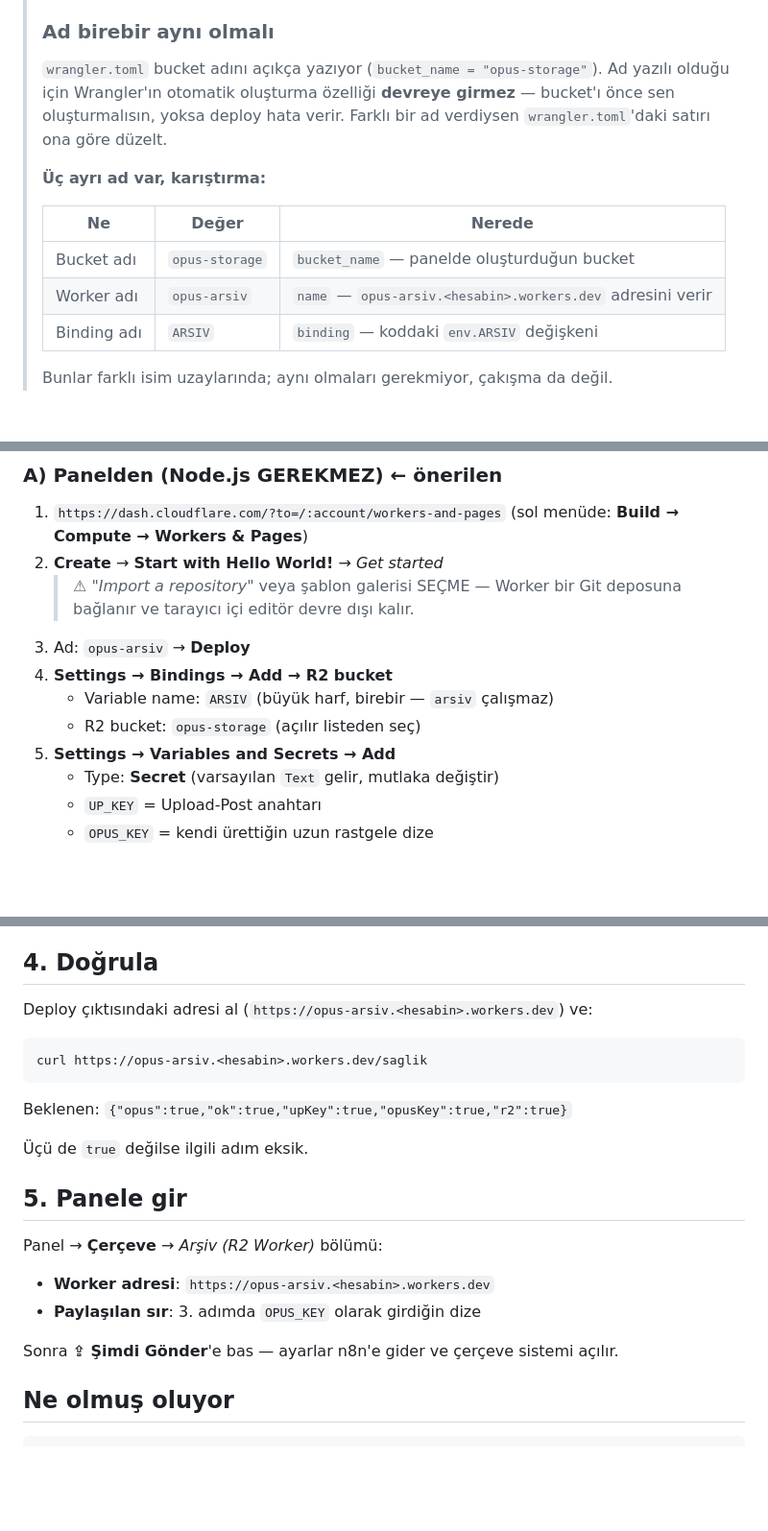
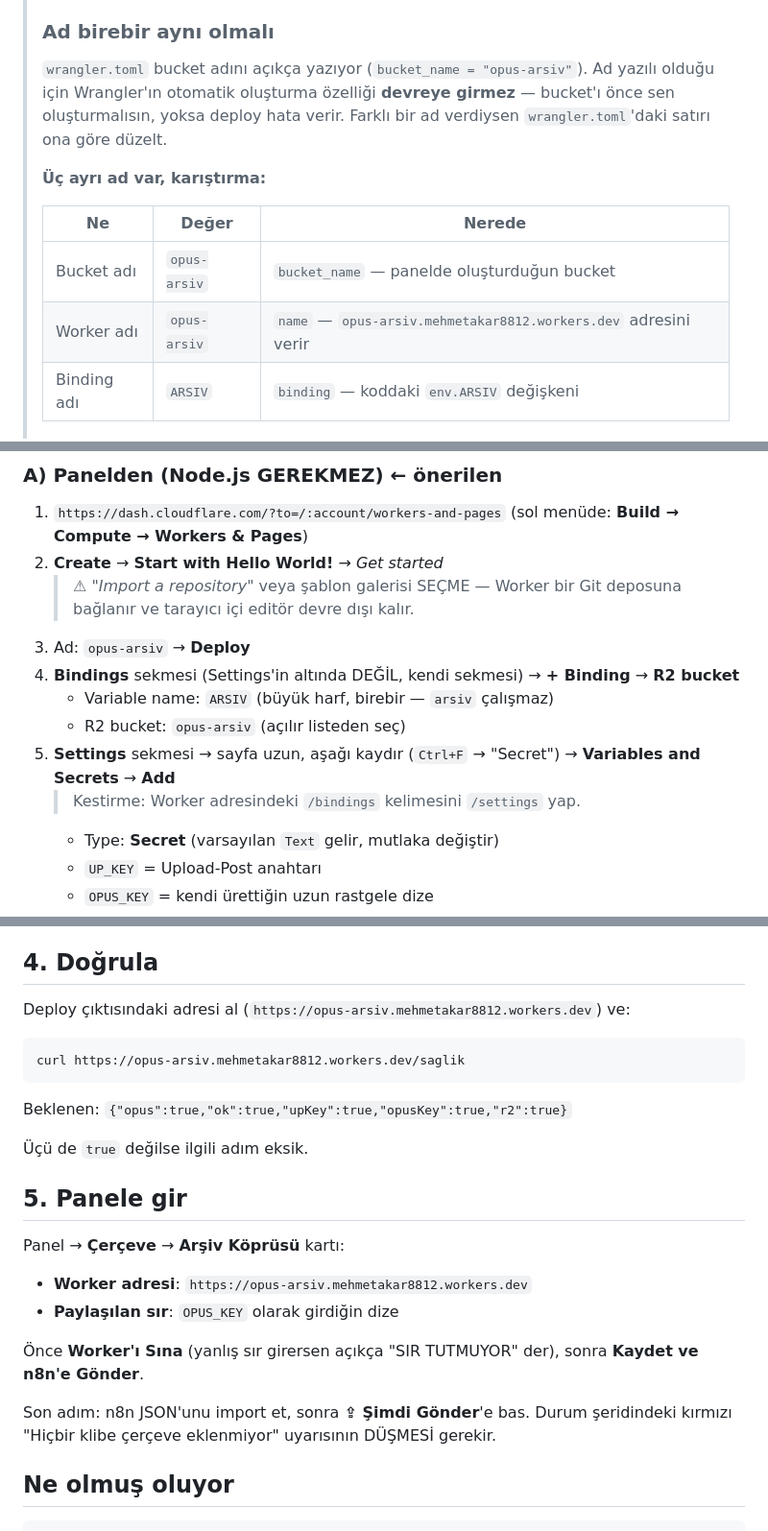
Before and after one commit to mehmetakar82-test/n8ntest, a Markdown page: arsiv-worker/KURULUM.md, 3 parts joined by grey strips. Shown at 96% size. Drawn GitHub-style; blank space fills up the shorter version.

Commit message:
KURULUM: gercek kurulumdan ogrenilenlerle duzeltildi
Bucket adi kullanici tarafindan opus-arsiv olarak dogrulandi; belgedeki
opus-storage referanslari duzeltildi (wrangler.toml zaten dogruydu).

Kurulum sirasinda ortaya cikan ARAYUZ duzeltmeleri:
  - "Settings > Bindings" YANLIS: Bindings artik KENDI SEKMESI, Settings'in
    altinda degil. Kullanici bu yuzden takildi.
  - Secret'lar Settings sekmesinde ama sayfa uzun; Ctrl+F "Secret" ve
    adresteki /bindings -> /settings kestirmesi eklendi.
  - "3. Sirlari tanimla" bolumu yalnizca B (terminal) yolu icin isaretlendi;
    panel yolunda sirlar 2. adimda giriliyor, ayrica yapilmasi karisiklik
    yaratiyordu.

Gercek degerler yer tutucularin yerine yazildi:
  - Worker adresi: https://opus-arsiv.mehmetakar8812.workers.dev
  - Panel kartinin gercek adi "Arsiv Koprusu" (belgede "Arsiv (R2 Worker)"
    yaziyordu, oyle bir baslik yok)
  - Panele girdikten sonraki dogru sira eklendi: Worker'i Sina -> Kaydet ve
    n8n'e Gonder -> n8n import -> Simdi Gonder -> kirmizi uyarinin dusmesi

Kimlik taramasi: 0 eslesme (sirlar yalniz Cloudflare'de).

Co-Authored-By: Claude Opus 5 <noreply@anthropic.com>

````diff
--- a/arsiv-worker/KURULUM.md
+++ b/arsiv-worker/KURULUM.md
@@ -32,7 +32,7 @@ Kestirme: `https://dash.cloudflare.com/?to=/:account/r2/overview`
 >
 > ### Ad birebir aynı olmalı
 >
-> `wrangler.toml` bucket adını açıkça yazıyor (`bucket_name = "opus-storage"`).
+> `wrangler.toml` bucket adını açıkça yazıyor (`bucket_name = "opus-arsiv"`).
 > Ad yazılı olduğu için Wrangler'ın otomatik oluşturma özelliği **devreye
 > girmez** — bucket'ı önce sen oluşturmalısın, yoksa deploy hata verir.
 > Farklı bir ad verdiysen `wrangler.toml`'daki satırı ona göre düzelt.
@@ -41,8 +41,8 @@ Kestirme: `https://dash.cloudflare.com/?to=/:account/r2/overview`
 >
 > | Ne | Değer | Nerede |
 > |---|---|---|
-> | Bucket adı | `opus-storage` | `bucket_name` — panelde oluşturduğun bucket |
-> | Worker adı | `opus-arsiv` | `name` — `opus-arsiv.<hesabin>.workers.dev` adresini verir |
+> | Bucket adı | `opus-arsiv` | `bucket_name` — panelde oluşturduğun bucket |
+> | Worker adı | `opus-arsiv` | `name` — `opus-arsiv.mehmetakar8812.workers.dev` adresini verir |
 > | Binding adı | `ARSIV` | `binding` — koddaki `env.ARSIV` değişkeni |
 >
 > Bunlar farklı isim uzaylarında; aynı olmaları gerekmiyor, çakışma da değil.
@@ -95,10 +95,11 @@ Kestirme: `https://dash.cloudflare.com/?to=/:account/r2/overview`
    > ⚠ *"Import a repository"* veya şablon galerisi SEÇME — Worker bir Git
    > deposuna bağlanır ve tarayıcı içi editör devre dışı kalır.
 3. Ad: `opus-arsiv` → **Deploy**
-4. **Settings → Bindings → Add → R2 bucket**
+4. **Bindings** sekmesi (Settings'in altında DEĞİL, kendi sekmesi) → **+ Binding** → **R2 bucket**
    - Variable name: `ARSIV` (büyük harf, birebir — `arsiv` çalışmaz)
-   - R2 bucket: `opus-storage` (açılır listeden seç)
-5. **Settings → Variables and Secrets → Add**
+   - R2 bucket: `opus-arsiv` (açılır listeden seç)
+5. **Settings** sekmesi → sayfa uzun, aşağı kaydır (`Ctrl+F` → "Secret") → **Variables and Secrets** → **Add**
+   > Kestirme: Worker adresindeki `/bindings` kelimesini `/settings` yap.
    - Type: **Secret** (varsayılan `Text` gelir, mutlaka değiştir)
    - `UP_KEY` = Upload-Post anahtarı
    - `OPUS_KEY` = kendi ürettiğin uzun rastgele dize
@@ -150,10 +153,10 @@ Aynısını panele gireceksin. Bu, Worker'a yalnız senin n8n'inin erişmesini s
 
 ## 4. Doğrula
 
-Deploy çıktısındaki adresi al (`https://opus-arsiv.<hesabin>.workers.dev`) ve:
+Deploy çıktısındaki adresi al (`https://opus-arsiv.mehmetakar8812.workers.dev`) ve:
 
 ```bash
-curl https://opus-arsiv.<hesabin>.workers.dev/saglik
+curl https://opus-arsiv.mehmetakar8812.workers.dev/saglik
 ```
 
 Beklenen: `{"opus":true,"ok":true,"upKey":true,"opusKey":true,"r2":true}`
@@ -162,12 +165,16 @@ Beklenen: `{"opus":true,"ok":true,"upKey":true,"opusKey":true,"r2":true}`
 
 ## 5. Panele gir
 
-Panel → **Çerçeve** → *Arşiv (R2 Worker)* bölümü:
+Panel → **Çerçeve** → **Arşiv Köprüsü** kartı:
 
-- **Worker adresi**: `https://opus-arsiv.<hesabin>.workers.dev`
-- **Paylaşılan sır**: 3. adımda `OPUS_KEY` olarak girdiğin dize
+- **Worker adresi**: `https://opus-arsiv.mehmetakar8812.workers.dev`
+- **Paylaşılan sır**: `OPUS_KEY` olarak girdiğin dize
 
-Sonra **⇪ Şimdi Gönder**'e bas — ayarlar n8n'e gider ve çerçeve sistemi açılır.
+Önce **Worker'ı Sına** (yanlış sır girersen açıkça "SIR TUTMUYOR" der), sonra
+**Kaydet ve n8n'e Gönder**.
+
+Son adım: n8n JSON'unu import et, sonra **⇪ Şimdi Gönder**'e bas. Durum
+şeridindeki kırmızı "Hiçbir klibe çerçeve eklenmiyor" uyarısının DÜŞMESİ gerekir.
 
 ## Ne olmuş oluyor
 
````
Also changed, not shown: other parts of arsiv-worker/KURULUM.md (+4 -2 lines).
